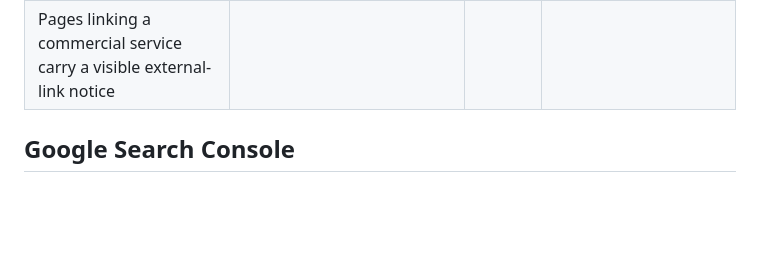
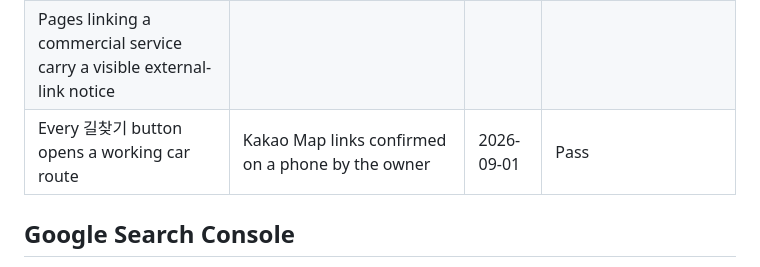
Before and after one commit to ana7776/town114, a Markdown page: APPROVAL_CHECKLIST.md, the part around the change. Rendered like a GitHub page; blank space fills up the shorter version.

```diff
--- a/APPROVAL_CHECKLIST.md
+++ b/APPROVAL_CHECKLIST.md
@@ -58,6 +58,7 @@ marked "auto" and do not need a manual note unless a script reports an issue.
 | Wide tables scroll horizontally instead of being clipped | auto | | |
 | No ad placement asks users to click ads or makes ads look like navigation | auto | | |
 | Pages linking a commercial service carry a visible external-link notice | | | |
+| Every 길찾기 button opens a working car route | Kakao Map links confirmed on a phone by the owner | 2026-09-01 | Pass |
 
 ## Google Search Console
 
```
Also changed, not shown: CONTENT_GUIDELINES.md (+1 -0 lines).
